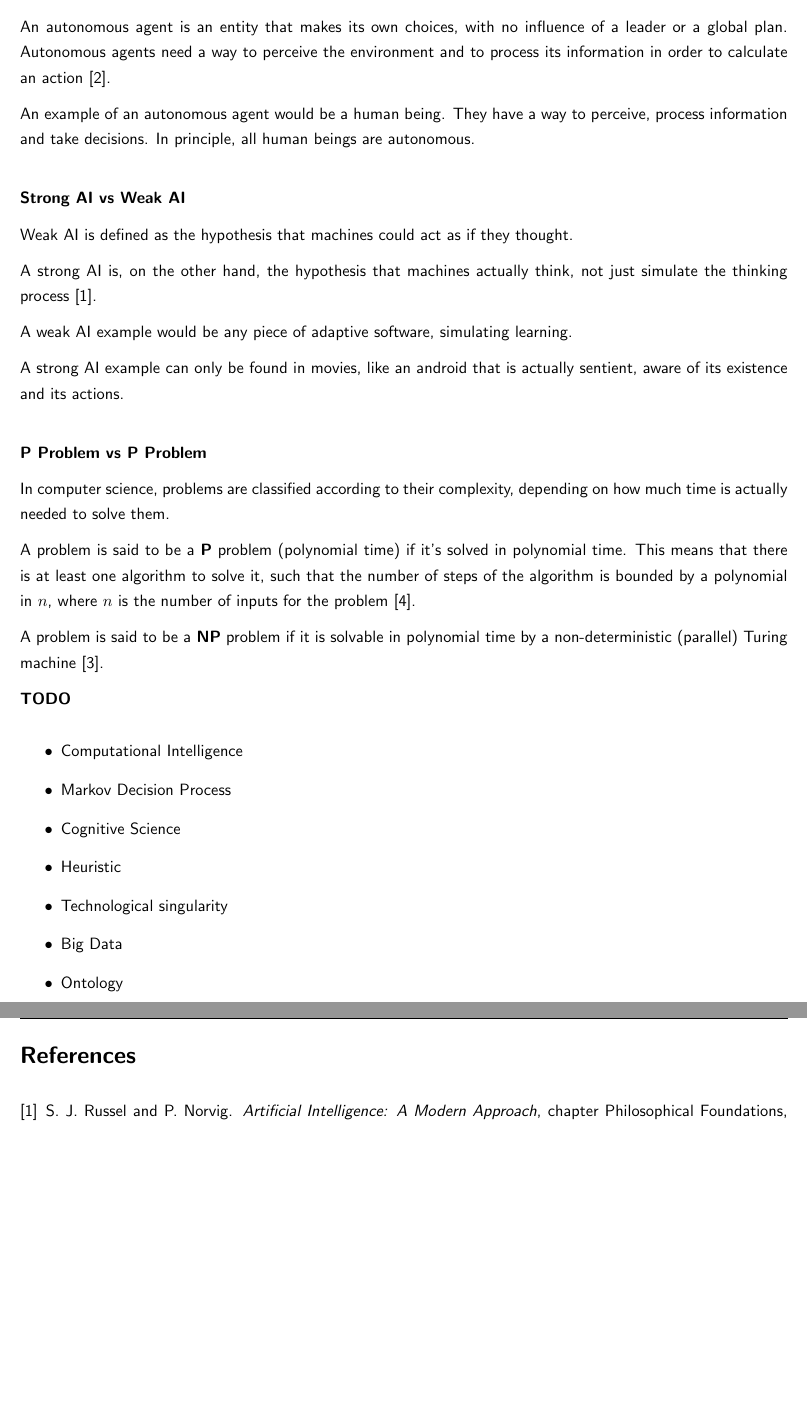
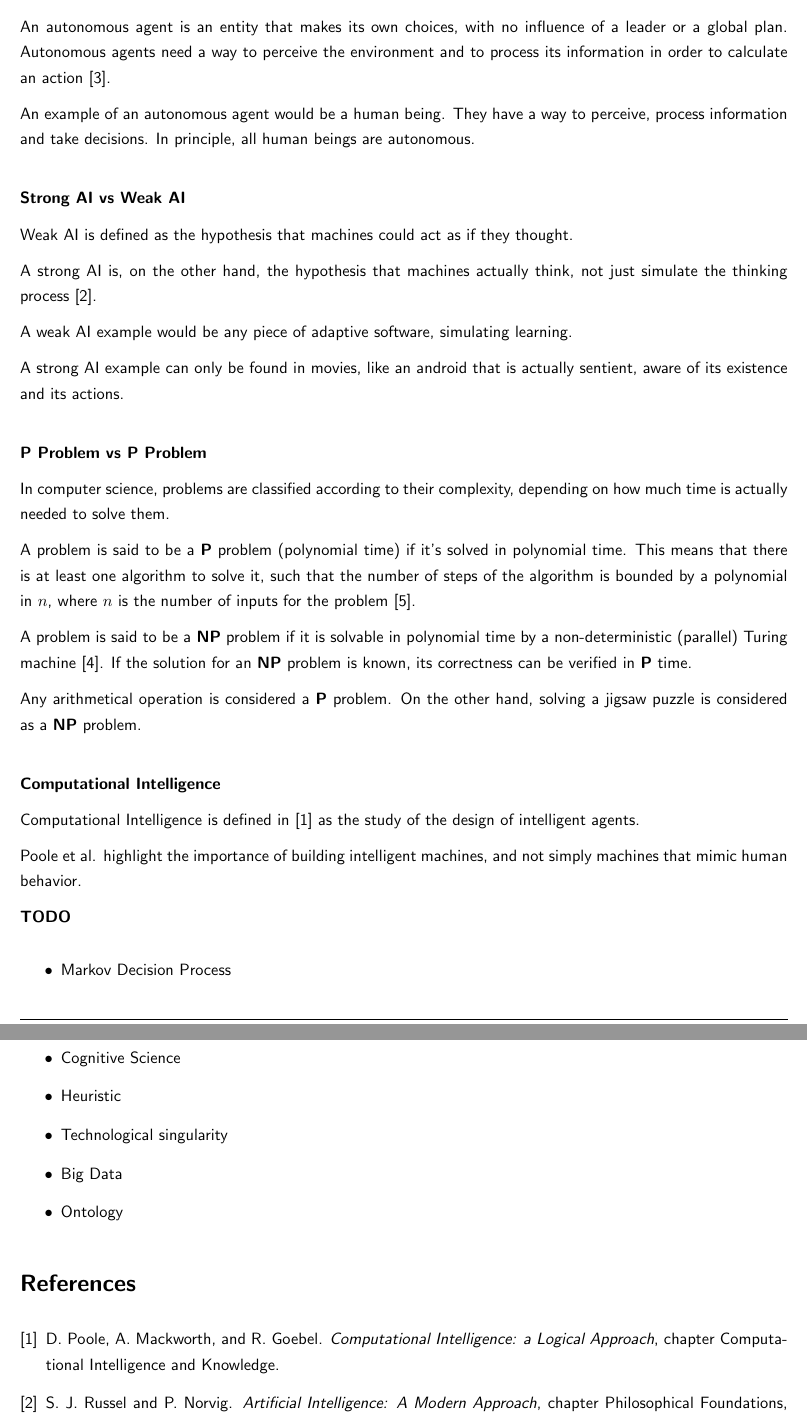
Before and after one commit to saxarona/sbr, a LaTeX document (Activity 01/SBR01 - Activity 01.tex, which reads Activity 01/biblio.bib): two parts of pages 2 and 3 of 3, joined at a grey line, cut so that both start at the same text, the shorter picture padded with empty space. Compiled offline with pdfLaTeX.

Commit message:
Updated with definition of Computational Intelligence

```diff
--- a/Activity 01/SBR01 - Activity 01.tex
+++ b/Activity 01/SBR01 - Activity 01.tex
@@ -121,12 +121,19 @@ In computer science, problems are classified according to their complexity, depe
 
 A problem is said to be a \textbf{P} problem (polynomial time) if it's solved in polynomial time. This means that there is at least one algorithm to solve it, such that the number of steps of the algorithm is bounded by a polynomial in \(n\), where \(n\) is the number of inputs for the problem~\cite{PProblem}.
 
-A problem is said to be a \textbf{NP} problem if it is solvable in polynomial time by a non-deterministic (parallel) Turing machine~\cite{NPProblem}.
+A problem is said to be a \textbf{NP} problem if it is solvable in polynomial time by a non-deterministic (parallel) Turing machine~\cite{NPProblem}. If the solution for an \textbf{NP} problem is known, its correctness can be verified in \textbf{P} time.
+
+Any arithmetical operation is considered a \textbf{P} problem. On the other hand, solving a jigsaw puzzle is considered as a \textbf{NP} problem.
+
+\defys{Computational Intelligence}
+
+Computational Intelligence is defined in~\cite{CI} as the study of the design of intelligent agents.
+
+Poole et al. highlight the importance of building intelligent machines, and not simply machines that mimic human behavior.
 
 \textbf{TODO}
 
 \begin{itemize}
-	\item Computational Intelligence
 	\item Markov Decision Process
 	\item Cognitive Science
 	\item Heuristic
--- a/Activity 01/biblio.bib
+++ b/Activity 01/biblio.bib
@@ -33,3 +33,8 @@
     note = {from Mathworld, a Wolfram Web Resource},
     url = {http://mathworld.wolfram.com/P-Problem.html}
 }
+% Optional fields: volume/number, series, type, address, edition, month, note
+@INBOOK{CI,
+	author = {David Poole and Alan Mackworth and Randy Goebel},
+	title = {Computational Intelligence: a Logical Approach},
+	chapter = {Computational Intelligence and Knowledge}
@@ -35,0 +44,2 @@
+	pages = {1-3}
+}
```
Also changed, not shown: Activity 01/biblio.bib (3 more changed lines).
